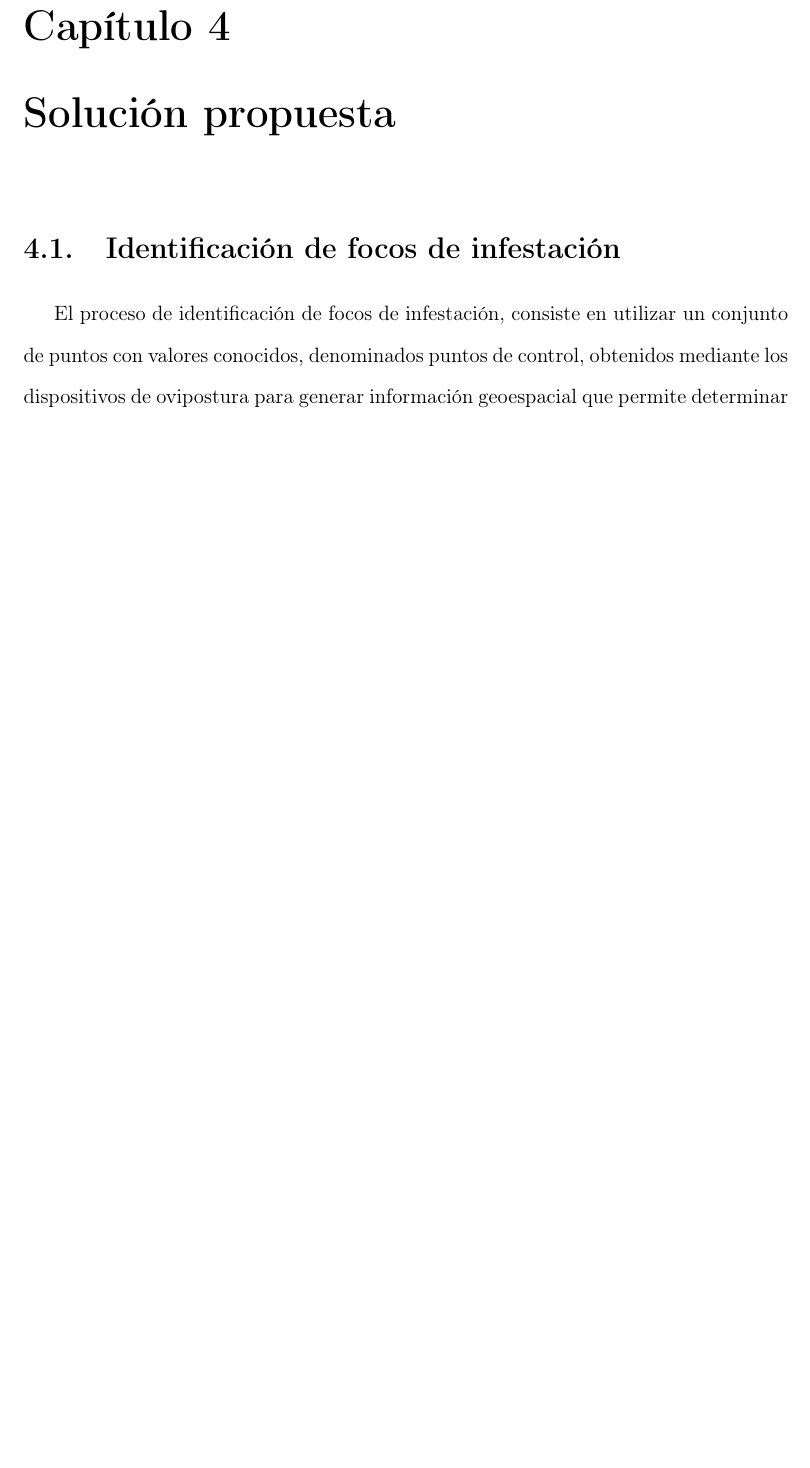
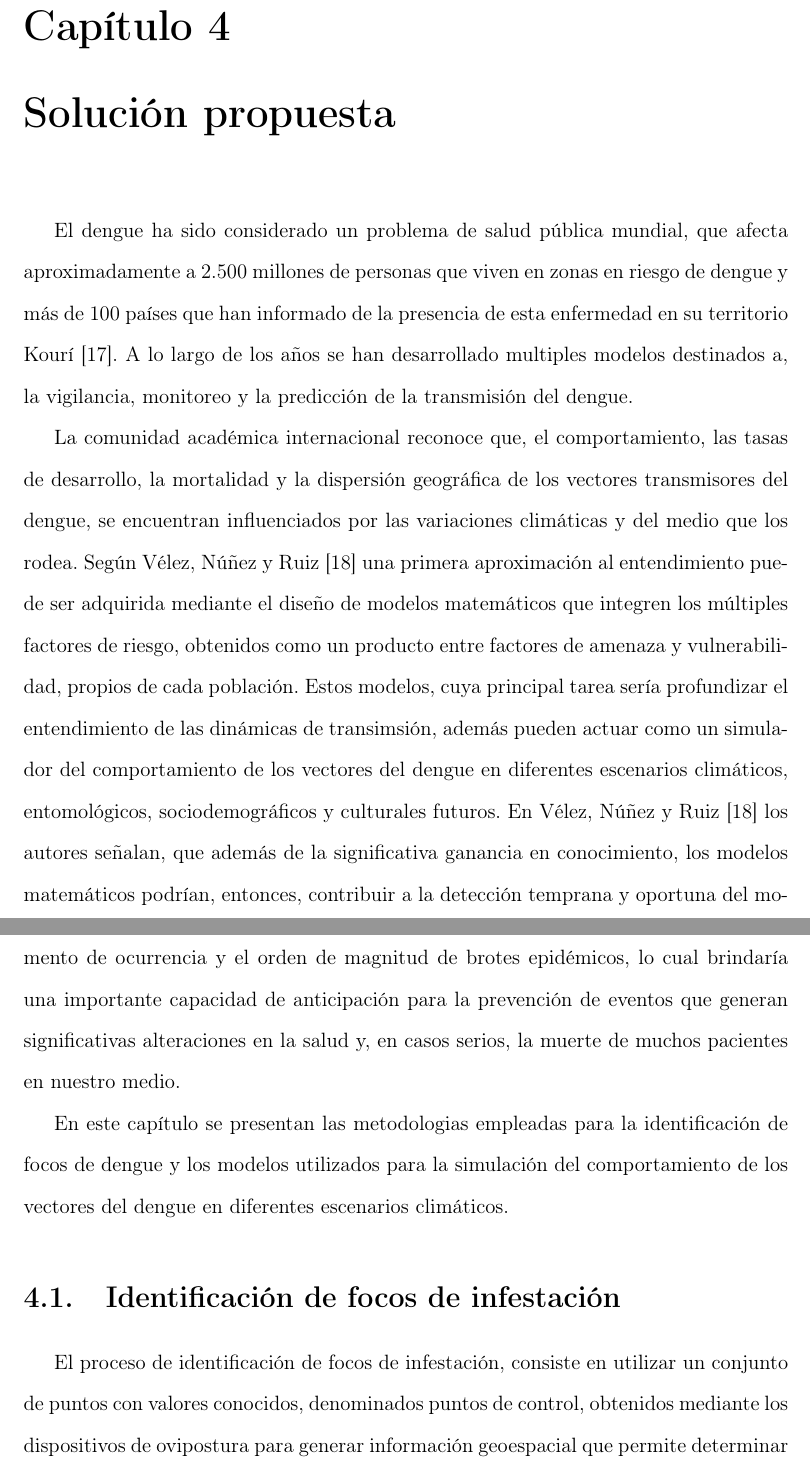
Before and after one commit to ggonzar/geodengue-doc, a LaTeX thesis (tesis.tex, which reads capitulo-4/capitulo-4.tex, referencias.bib): part of page 44 of 90 before the commit and two parts of pages 44 and 45 of 91 after it, the two joined at a grey line, cut so that both start at the same text, the shorter picture padded with empty space. Compiled offline with pdfLaTeX.

Commit message:
Se añade la introducción del cap4

```diff
--- a/capitulo-4/capitulo-4.tex
+++ b/capitulo-4/capitulo-4.tex
@@ -1,9 +1,33 @@
 %!TEX root = ../tesis.tex
 \chapter{Solución propuesta}
-%~ * Modelo Propuesto
-%\input{capitulo-4/modelo-propuesto/modelo-propuesto.tex}
+
   %~ * Introducción
-  %~ * Definición formal
+El dengue ha sido considerado un problema de salud pública mundial, que afecta aproximadamente a
+2.500 millones de personas que viven en zonas en riesgo de dengue y más de 100 países que han
+informado de la presencia de esta enfermedad en su territorio \citet{gustavo2006dengue}. A lo
+largo de los años se han desarrollado multiples modelos destinados a, la vigilancia, monitoreo y
+la predicción de la transmisión del dengue.
+
+La comunidad académica internacional reconoce que, el comportamiento, las tasas de desarrollo, la
+mortalidad y la dispersión geográfica de los vectores transmisores del dengue, se encuentran
+influenciados por las variaciones climáticas y del medio que los rodea. Según
+\citet{velez2013hacia} una primera aproximación al entendimiento puede ser adquirida mediante el
+diseño de modelos matemáticos que integren los múltiples factores de riesgo, obtenidos como un
+producto entre factores de amenaza y vulnerabilidad, propios de cada población. Estos modelos,
+cuya principal tarea sería profundizar el entendimiento de las dinámicas de transimsión, además
+pueden actuar como un simulador del comportamiento de los vectores del dengue en diferentes
+escenarios climáticos, entomológicos, sociodemográficos y culturales futuros. En
+\citet{velez2013hacia} los autores señalan, que además de la significativa ganancia en
+conocimiento, los modelos matemáticos podrían, entonces, contribuir a la detección temprana y
+oportuna del momento de ocurrencia y el orden de magnitud de brotes epidémicos, lo cual brindaría
+una importante capacidad de anticipación para la prevención de eventos que generan significativas
+alteraciones en la salud y, en casos serios, la muerte de muchos pacientes en nuestro medio.
+
+En este capítulo se presentan las metodologias empleadas para la identificación de focos de dengue
+y los modelos utilizados para la simulación del comportamiento de los vectores del dengue en
+diferentes escenarios climáticos.
+
+
 
 %~ * Identificación de focos de Riesgo
 \input{capitulo-4/identificacion-de-focos.tex}
--- a/referencias.bib
+++ b/referencias.bib
@@ -215,0 +219 @@
+  number={5},
```
Also changed, not shown: referencias.bib (21 more changed lines).
